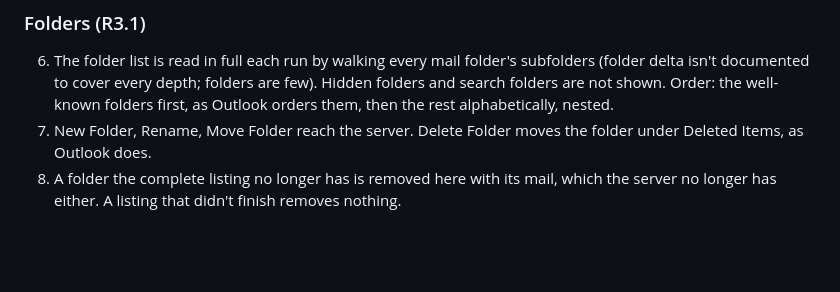
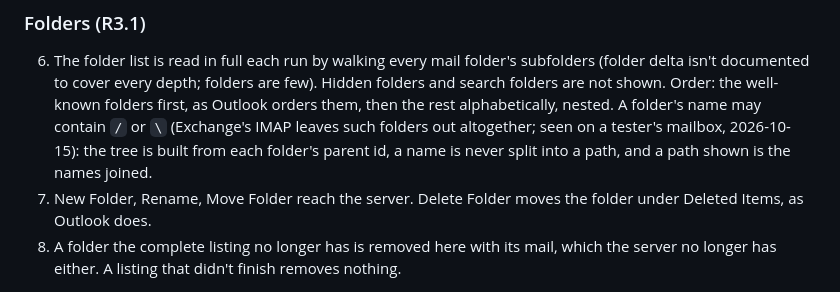
Before and after one commit to AchimGrolimund/mailcraft, a Markdown page: docs/specs/r3-graph-mail.md, the part around the change. Drawn GitHub-style; blank space fills up the shorter version.

Commit message:
R3: folder names may hold / or \ (Exchange's IMAP hides such folders); the tree is built from parent ids
Co-Authored-By: Claude Opus 5.5 (1M context) <noreply@anthropic.com>

```diff
--- a/docs/specs/r3-graph-mail.md
+++ b/docs/specs/r3-graph-mail.md
@@ -64,7 +64,9 @@ up to 200,000 messages are usable within minutes of being added.
 6. The folder list is read in full each run by walking every mail folder's subfolders (folder delta
    isn't documented to cover every depth; folders are few). Hidden folders and search folders are
    not shown. Order: the well-known folders first, as Outlook orders them, then the rest
-   alphabetically, nested.
+   alphabetically, nested. A folder's name may contain `/` or `\` (Exchange's IMAP leaves such
+   folders out altogether; seen on a tester's mailbox, 2026-10-15): the tree is built from each
+   folder's parent id, a name is never split into a path, and a path shown is the names joined.
 7. New Folder, Rename, Move Folder reach the server. Delete Folder moves the folder under Deleted
    Items, as Outlook does.
 8. A folder the complete listing no longer has is removed here with its mail, which the server no
```
Also changed, not shown: docs/plans/r3-graph-mail.md (+3 -2 lines).
